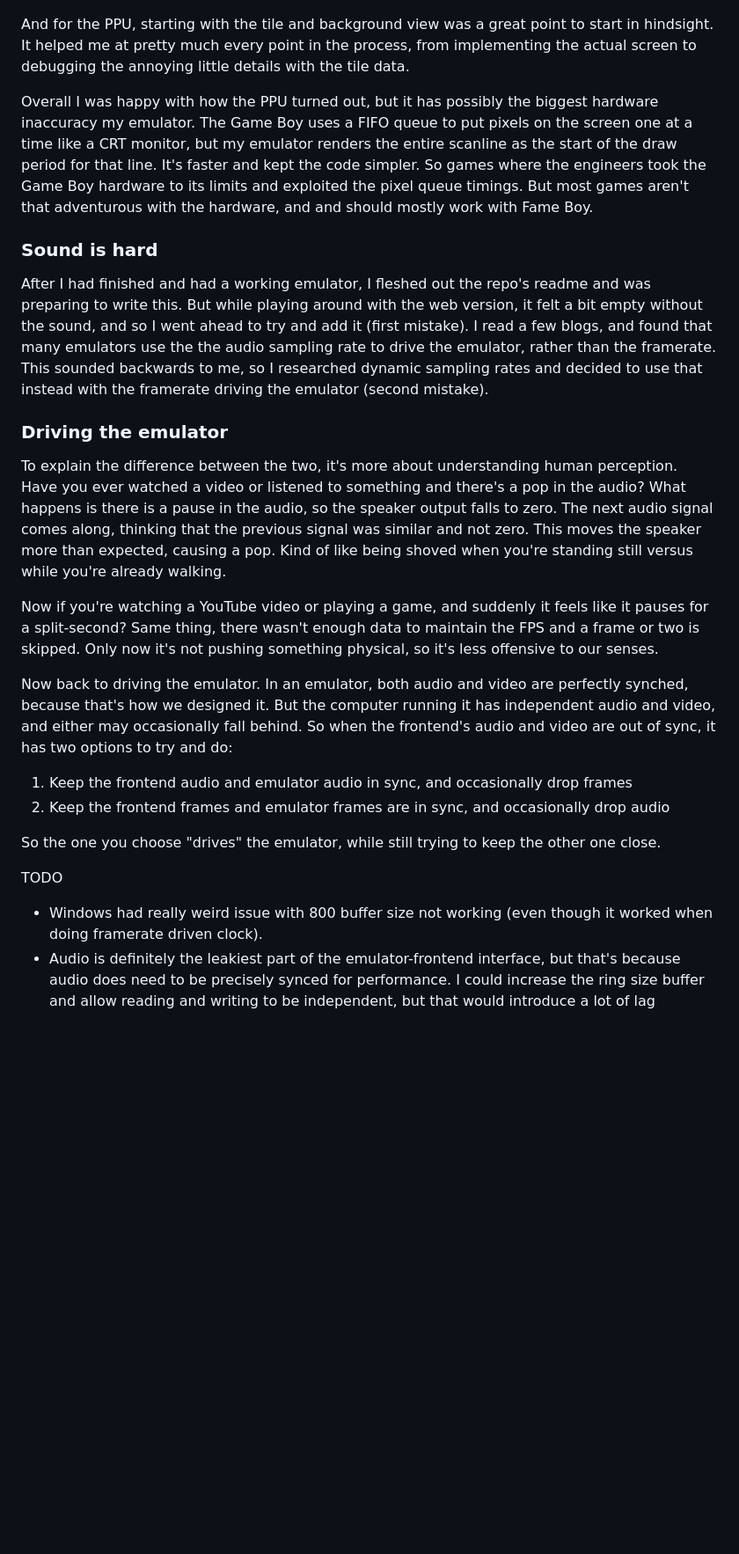
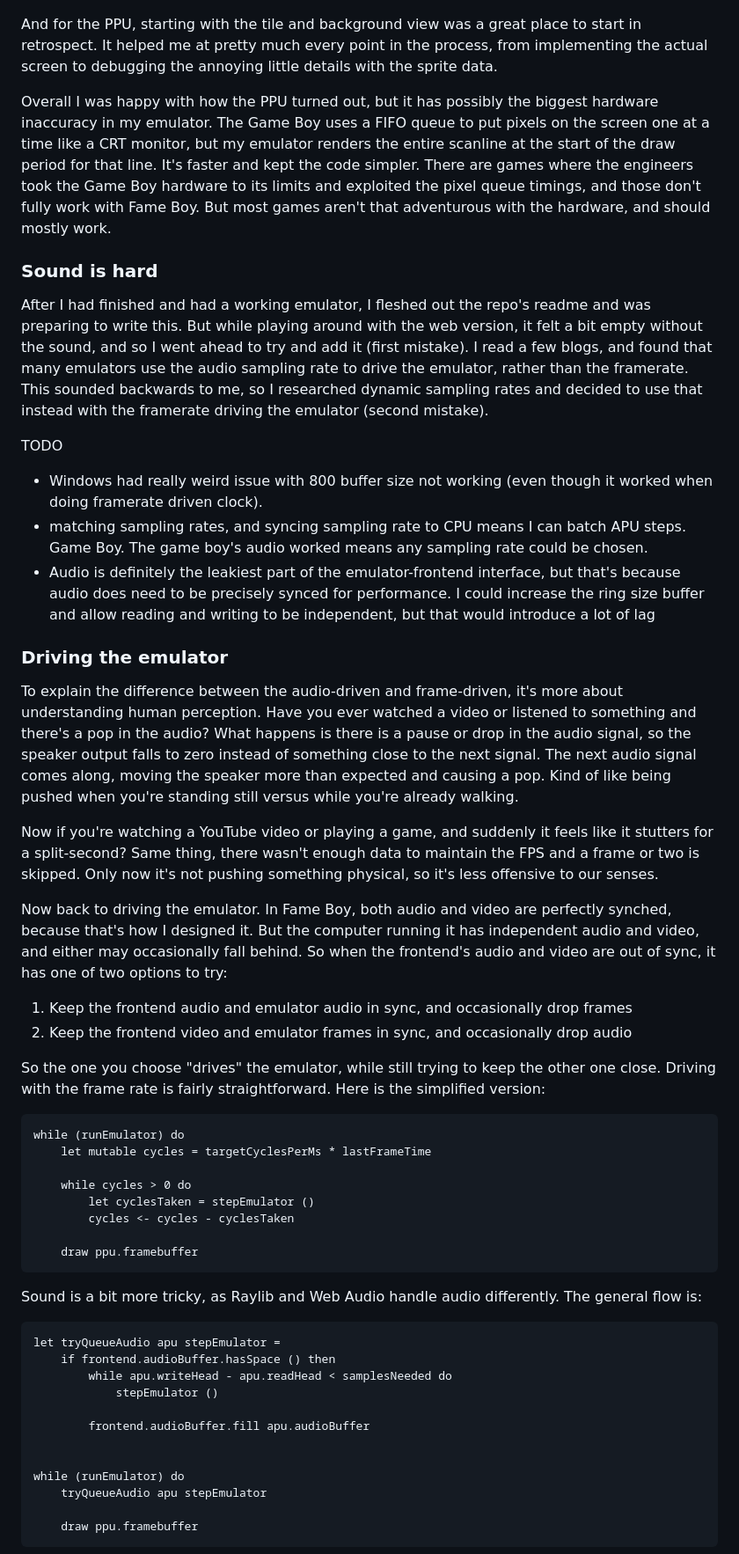
Before and after one commit to nickkossolapov/fame-boy, a Markdown page: docs/blog.md, the part around one of its changes. Shown at 88% size. GitHub-like rendering; blank space fills up the shorter version.

Commit message:
I need to stop staying up until 3 AM working on Fame Boy

````diff
--- a/docs/blog.md
+++ b/docs/blog.md
@@ -180,27 +180,57 @@ At the start of implementing the PPU, I was a bit lost on where to get started.
 
 ![Fame Boy debug view|400](./assets/debug_view.png)
 
-And for the PPU, starting with the tile and background view was a great point to start in hindsight. It helped me at pretty much every point in the process, from implementing the actual screen to debugging the annoying little details with the tile data.
+And for the PPU, starting with the tile and background view was a great place to start in retrospect. It helped me at pretty much every point in the process, from implementing the actual screen to debugging the annoying little details with the sprite data.
 
-Overall I was happy with how the PPU turned out, but it has possibly the biggest hardware inaccuracy my emulator. The Game Boy uses a FIFO queue to put pixels on the screen one at a time like a CRT monitor, but my emulator renders the entire scanline as the start of the draw period for that line. It's faster and kept the code simpler. So games where the engineers took the Game Boy hardware to its limits and exploited the pixel queue timings. But most games aren't that adventurous with the hardware, and and should mostly work with Fame Boy.
+Overall I was happy with how the PPU turned out, but it has possibly the biggest hardware inaccuracy in my emulator. The Game Boy uses a FIFO queue to put pixels on the screen one at a time like a CRT monitor, but my emulator renders the entire scanline at the start of the draw period for that line. It's faster and kept the code simpler. There are games where the engineers took the Game Boy hardware to its limits and exploited the pixel queue timings, and those don't fully work with Fame Boy. But most games aren't that adventurous with the hardware, and should mostly work.
 
 ### Sound is hard
 
-After I had finished and had a working emulator, I fleshed out the repo's readme and was preparing to write this. But while playing around with the web version, it felt a bit empty without the sound, and so I went ahead to try and add it (first mistake). I read a few blogs, and found that many emulators use the the audio sampling rate to drive the emulator, rather than the framerate. This sounded backwards to me, so I researched dynamic sampling rates and decided to use that instead with the framerate driving the emulator (second mistake).
+After I had finished and had a working emulator, I fleshed out the repo's readme and was preparing to write this. But while playing around with the web version, it felt a bit empty without the sound, and so I went ahead to try and add it (first mistake). I read a few blogs, and found that many emulators use the audio sampling rate to drive the emulator, rather than the framerate. This sounded backwards to me, so I researched dynamic sampling rates and decided to use that instead with the framerate driving the emulator (second mistake).
+
+TODO
+- Windows had really weird issue with 800 buffer size not working (even though it worked when doing framerate driven clock).
+- matching sampling rates, and syncing sampling rate to CPU means I can batch APU steps. Game Boy. The game boy's audio worked means any sampling rate could be chosen.
+- Audio is definitely the leakiest part of the emulator-frontend interface, but that's because audio does need to be precisely synced for performance. I could increase the ring size buffer and allow reading and writing to be independent, but that would introduce a lot of lag
 
 ### Driving the emulator
 
-To explain the difference between the two, it's more about understanding human perception. Have you ever watched a video or listened to something and there's a pop in the audio? What happens is there is a pause in the audio, so the speaker output falls to zero. The next audio signal comes along, thinking that the previous signal was similar and not zero. This moves the speaker more than expected, causing a pop. Kind of like being shoved when you're standing still versus while you're already walking.
+To explain the difference between the audio-driven and frame-driven, it's more about understanding human perception. Have you ever watched a video or listened to something and there's a pop in the audio? What happens is there is a pause or drop in the audio signal, so the speaker output falls to zero instead of something close to the next signal. The next audio signal comes along, moving the speaker more than expected and causing a pop. Kind of like being pushed when you're standing still versus while you're already walking.
 
-Now if you're watching a YouTube video or playing a game, and suddenly it feels like it pauses for a split-second? Same thing, there wasn't enough data to maintain the FPS and a frame or two is skipped. Only now it's not pushing something physical, so it's less offensive to our senses.
+Now if you're watching a YouTube video or playing a game, and suddenly it feels like it stutters for a split-second? Same thing, there wasn't enough data to maintain the FPS and a frame or two is skipped. Only now it's not pushing something physical, so it's less offensive to our senses.
 
-Now back to driving the emulator. In an emulator, both audio and video are perfectly synched, because that's how we designed it. But the computer running it has independent audio and video, and either may occasionally fall behind. So when the frontend's audio and video are out of sync, it has two options to try and do:
+Now back to driving the emulator. In Fame Boy, both audio and video are perfectly synched, because that's how I designed it. But the computer running it has independent audio and video, and either may occasionally fall behind. So when the frontend's audio and video are out of sync, it has one of two options to try:
 
 1. Keep the frontend audio and emulator audio in sync, and occasionally drop frames
-2. Keep the frontend frames and emulator frames are in sync, and occasionally drop audio
+2. Keep the frontend video and emulator frames in sync, and occasionally drop audio
 
-So the one you choose "drives" the emulator, while still trying to keep the other one close.
+So the one you choose "drives" the emulator, while still trying to keep the other one close. Driving with the frame rate is fairly straightforward. Here is the simplified version:
 
-TODO
-- Windows had really weird issue with 800 buffer size not working (even though it worked when doing framerate driven clock).
-- Audio is definitely the leakiest part of the emulator-frontend interface, but that's because audio does need to be precisely synced for performance. I could increase the ring size buffer and allow reading and writing to be independent, but that would introduce a lot of lag
+```fsharp
+while (runEmulator) do
+	let mutable cycles = targetCyclesPerMs * lastFrameTime
+
+	while cycles > 0 do
+	    let cyclesTaken = stepEmulator ()
+	    cycles <- cycles - cyclesTaken
+
+	draw ppu.framebuffer
+```
+
+Sound is a bit more tricky, as Raylib and Web Audio handle audio differently. The general flow is:
+
+```fsharp
+let tryQueueAudio apu stepEmulator =
+	if frontend.audioBuffer.hasSpace () then
+		while apu.writeHead - apu.readHead < samplesNeeded do
+			stepEmulator ()
+
+		frontend.audioBuffer.fill apu.audioBuffer
+
+
+while (runEmulator) do
+    tryQueueAudio apu stepEmulator
+
+    draw ppu.framebuffer
+```
+
````
Also changed, not shown: other parts of docs/blog.md (+26 -18 lines).
